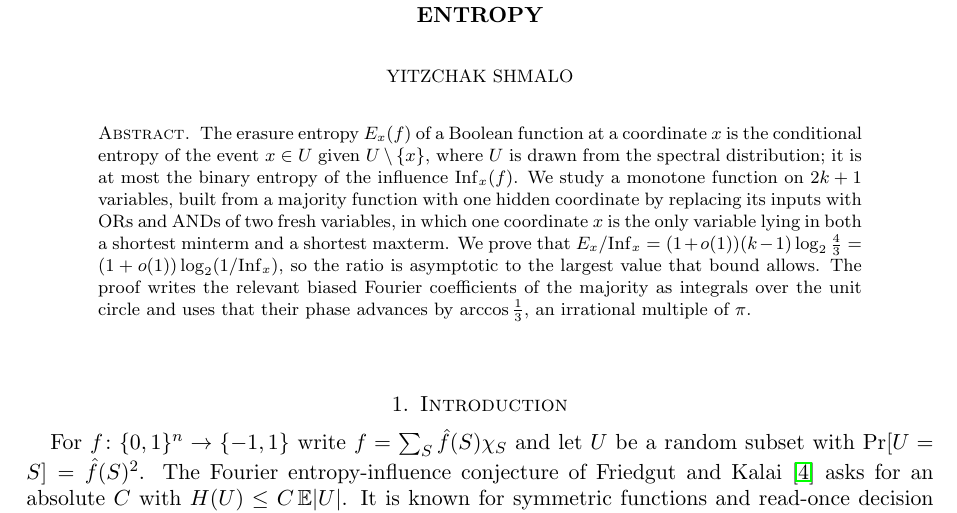
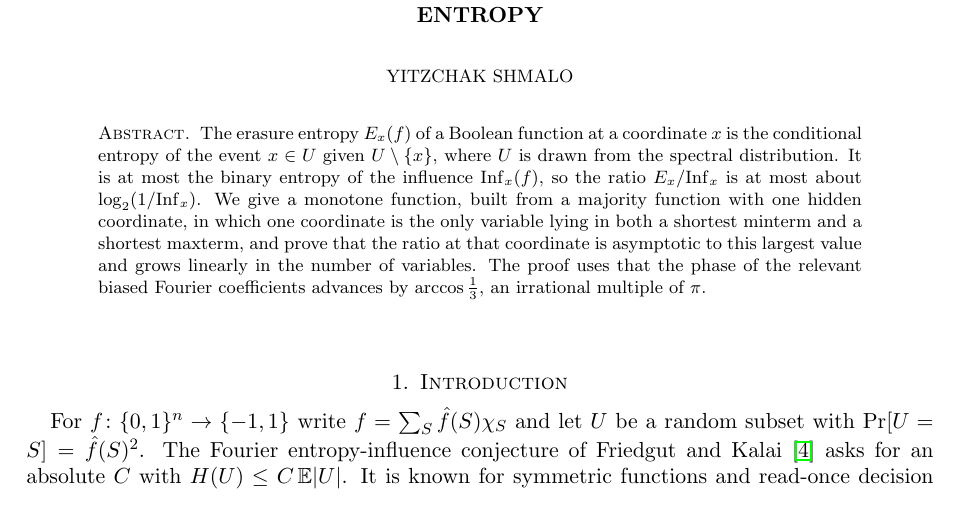
Before and after one commit to yspennstate/fei-forced-coordinate, a LaTeX paper (main.tex): part of page 1 of 9, cut so that both start at the same text. Compiled offline with pdfLaTeX.

Commit message:
Shorten the abstract [skip ci]

```diff
--- a/main.tex
+++ b/main.tex
@@ -24,19 +24,19 @@
 
 \begin{abstract}
 The erasure entropy $E_x(f)$ of a Boolean function at a coordinate $x$ is the conditional entropy of the event $x\in U$
-given $U\setminus\{x\}$, where $U$ is drawn from the spectral distribution; it is at most the binary entropy of the
-influence $\Inf_x(f)$. We study a monotone function on $2k+1$ variables, built from a majority function with one hidden
-coordinate by replacing its inputs with ORs and ANDs of two fresh variables, in which one coordinate $x$ is the only
-variable lying in both a shortest minterm and a shortest maxterm. We prove that
-$E_x/\Inf_x=(1+o(1))(k-1)\log_2\frac43=(1+o(1))\log_2(1/\Inf_x)$, so the ratio is asymptotic to the largest value that
-bound allows. The proof writes the relevant biased Fourier coefficients of the majority as integrals over the unit
-circle and uses that their phase advances by $\arccos\frac13$, an irrational multiple of $\pi$.
+given $U\setminus\{x\}$, where $U$ is drawn from the spectral distribution. It is at most the binary entropy of the
+influence $\Inf_x(f)$, so the ratio $E_x/\Inf_x$ is at most about $\log_2(1/\Inf_x)$. We give a monotone function, built
+from a majority function with one hidden coordinate, in which one coordinate is the only variable lying in both a
+shortest minterm and a shortest maxterm, and prove that the ratio at that coordinate is asymptotic to this largest value
+and grows linearly in the number of variables. The proof uses that the phase of the relevant biased Fourier
+coefficients advances by $\arccos\frac13$, an irrational multiple of $\pi$.
 \end{abstract}
 
 \subjclass[2020]{06E30, 42C10, 94A17}
 \keywords{Fourier entropy-influence conjecture, Boolean functions, Fourier entropy, total influence}
 
 \maketitle
+\enlargethispage{2pt}
 
 \section{Introduction}\label{sec:intro}
 
```
Also changed, not shown: main.pdf.
